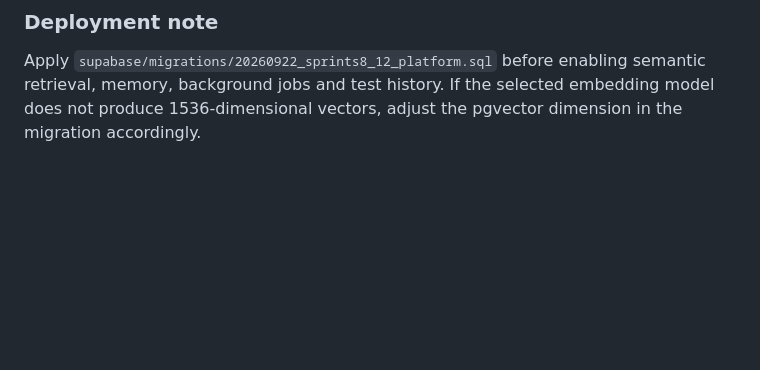
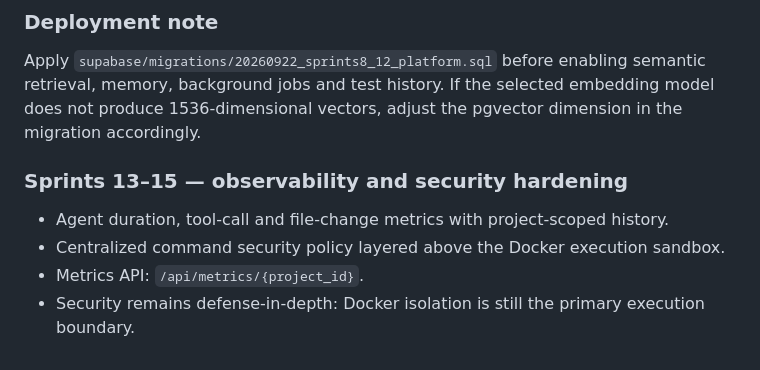
Before and after one commit to Vilas8/Codeforge, a Markdown page: README.md, the part around the change. Drawn GitHub-style; blank space fills up the shorter version.

Commit message:
docs: extend roadmap through sprints 13-15

```diff
--- a/README.md
+++ b/README.md
@@ -124,3 +124,10 @@ The index is intentionally bounded and lexical in this sprint. It provides durab
 
 ### Deployment note
 Apply `supabase/migrations/20260922_sprints8_12_platform.sql` before enabling semantic retrieval, memory, background jobs and test history. If the selected embedding model does not produce 1536-dimensional vectors, adjust the pgvector dimension in the migration accordingly.
+
+
+### Sprints 13–15 — observability and security hardening
+- Agent duration, tool-call and file-change metrics with project-scoped history.
+- Centralized command security policy layered above the Docker execution sandbox.
+- Metrics API: `/api/metrics/{project_id}`.
+- Security remains defense-in-depth: Docker isolation is still the primary execution boundary.
```
